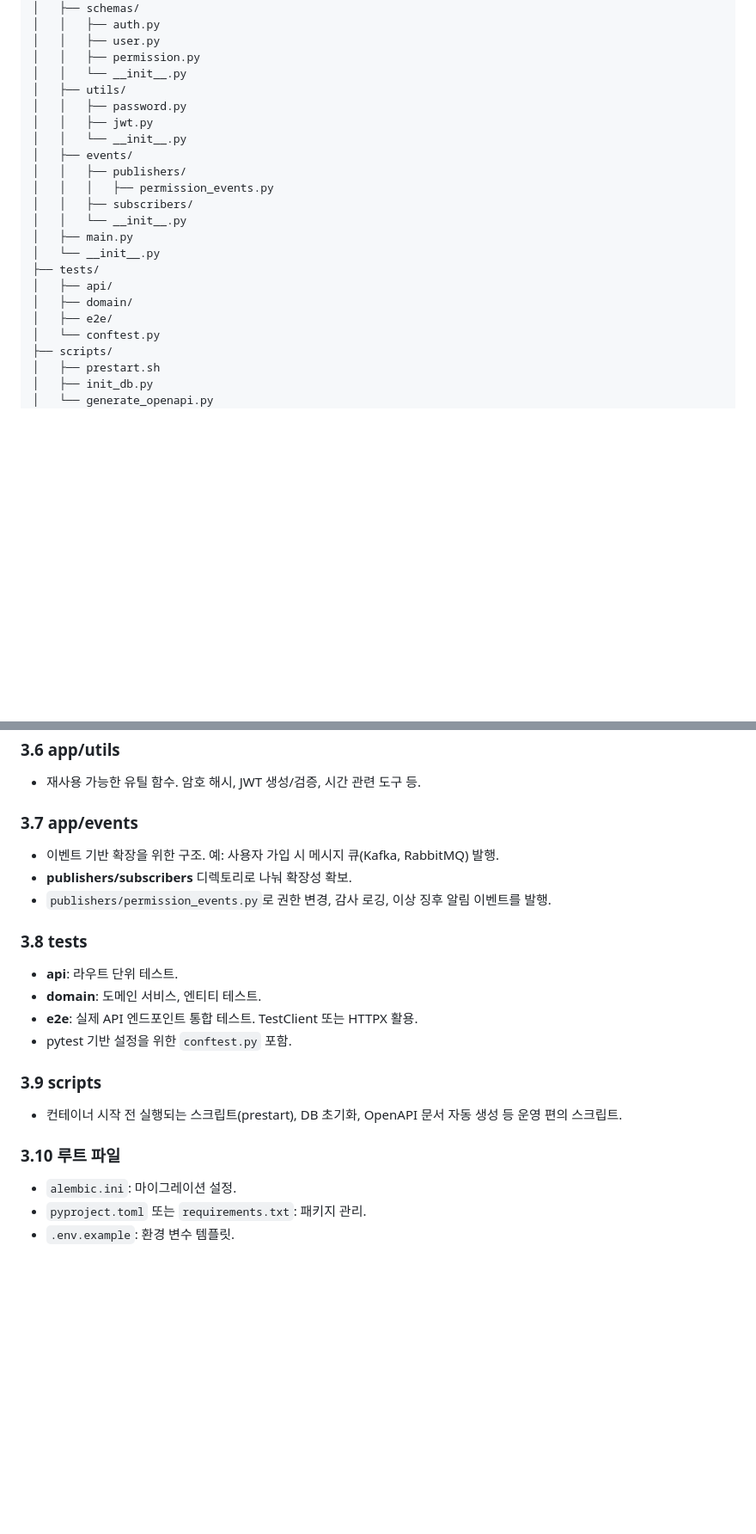
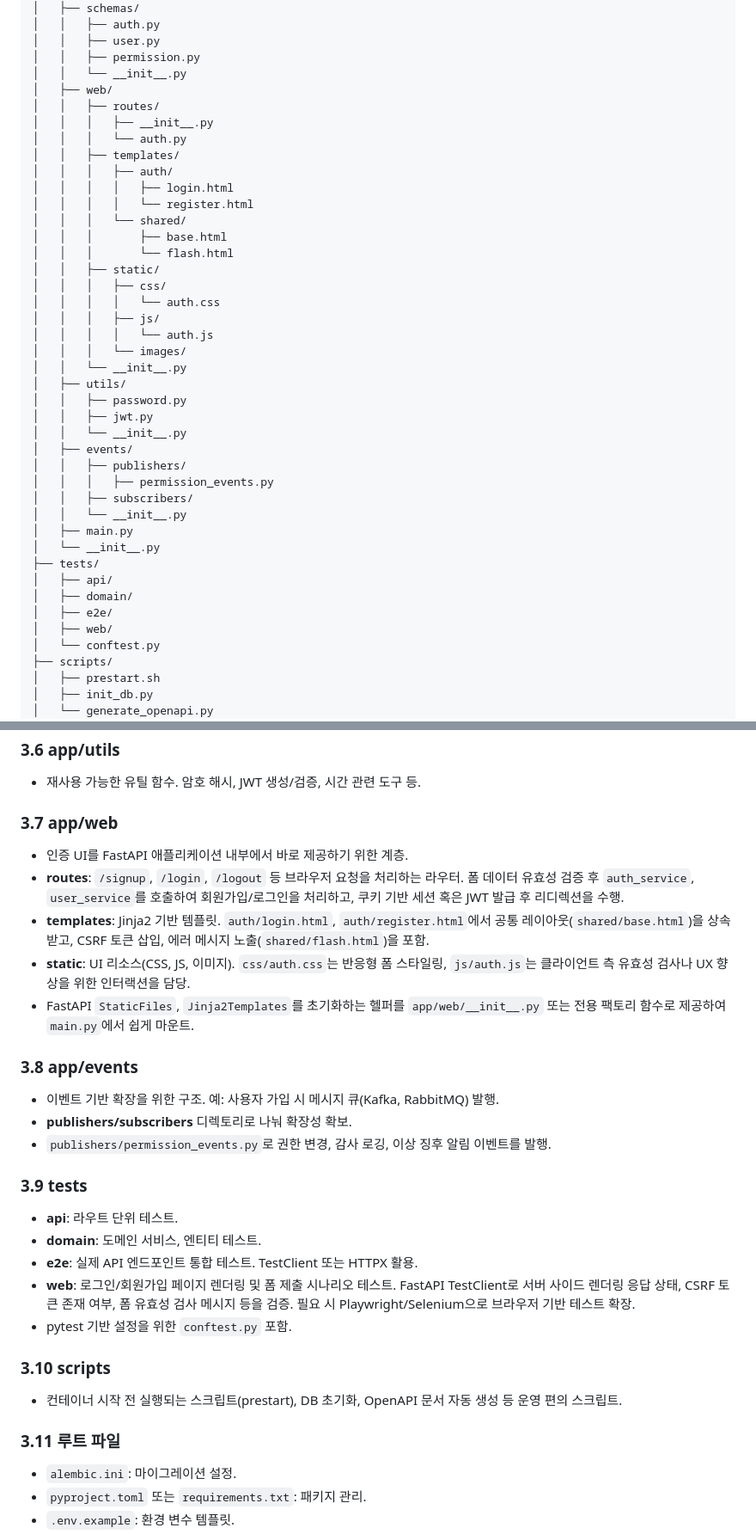
Before and after one commit to G-bak/Auth, a Markdown page: docs/backend_directory_structure.md, 2 parts joined by grey strips. Shown at 86% size. Rendered like a GitHub page; blank space fills up the shorter version.

Commit message:
Document web UI layout for auth flows

```diff
--- a/docs/backend_directory_structure.md
+++ b/docs/backend_directory_structure.md
@@ -56,6 +57,24 @@ AuthService/
 │   │   ├── user.py
 │   │   ├── permission.py
 │   │   └── __init__.py
+│   ├── web/
+│   │   ├── routes/
+│   │   │   ├── __init__.py
+│   │   │   └── auth.py
+│   │   ├── templates/
+│   │   │   ├── auth/
+│   │   │   │   ├── login.html
+│   │   │   │   └── register.html
+│   │   │   └── shared/
+│   │   │       ├── base.html
+│   │   │       └── flash.html
+│   │   ├── static/
+│   │   │   ├── css/
+│   │   │   │   └── auth.css
+│   │   │   ├── js/
+│   │   │   │   └── auth.js
+│   │   │   └── images/
+│   │   └── __init__.py
 │   ├── utils/
 │   │   ├── password.py
 │   │   ├── jwt.py
@@ -71,6 +90,7 @@ AuthService/
 │   ├── api/
 │   ├── domain/
 │   ├── e2e/
+│   ├── web/
 │   └── conftest.py
 ├── scripts/
 │   ├── prestart.sh
@@ -111,21 +131,29 @@ AuthService/
 ### 3.6 app/utils
 - 재사용 가능한 유틸 함수. 암호 해시, JWT 생성/검증, 시간 관련 도구 등.
 
-### 3.7 app/events
+### 3.7 app/web
+- 인증 UI를 FastAPI 애플리케이션 내부에서 바로 제공하기 위한 계층.
+- **routes**: `/signup`, `/login`, `/logout` 등 브라우저 요청을 처리하는 라우터. 폼 데이터 유효성 검증 후 `auth_service`, `user_service`를 호출하여 회원가입/로그인을 처리하고, 쿠키 기반 세션 혹은 JWT 발급 후 리디렉션을 수행.
+- **templates**: Jinja2 기반 템플릿. `auth/login.html`, `auth/register.html`에서 공통 레이아웃(`shared/base.html`)을 상속받고, CSRF 토큰 삽입, 에러 메시지 노출(`shared/flash.html`)을 포함.
+- **static**: UI 리소스(CSS, JS, 이미지). `css/auth.css`는 반응형 폼 스타일링, `js/auth.js`는 클라이언트 측 유효성 검사나 UX 향상을 위한 인터랙션을 담당.
+- FastAPI `StaticFiles`, `Jinja2Templates`를 초기화하는 헬퍼를 `app/web/__init__.py` 또는 전용 팩토리 함수로 제공하여 `main.py`에서 쉽게 마운트.
+
+### 3.8 app/events
 - 이벤트 기반 확장을 위한 구조. 예: 사용자 가입 시 메시지 큐(Kafka, RabbitMQ) 발행.
 - **publishers/subscribers** 디렉토리로 나눠 확장성 확보.
 - `publishers/permission_events.py`로 권한 변경, 감사 로깅, 이상 징후 알림 이벤트를 발행.
 
-### 3.8 tests
+### 3.9 tests
 - **api**: 라우트 단위 테스트.
 - **domain**: 도메인 서비스, 엔티티 테스트.
 - **e2e**: 실제 API 엔드포인트 통합 테스트. TestClient 또는 HTTPX 활용.
+- **web**: 로그인/회원가입 페이지 렌더링 및 폼 제출 시나리오 테스트. FastAPI TestClient로 서버 사이드 렌더링 응답 상태, CSRF 토큰 존재 여부, 폼 유효성 검사 메시지 등을 검증. 필요 시 Playwright/Selenium으로 브라우저 기반 테스트 확장.
 - pytest 기반 설정을 위한 `conftest.py` 포함.
 
-### 3.9 scripts
+### 3.10 scripts
 - 컨테이너 시작 전 실행되는 스크립트(prestart), DB 초기화, OpenAPI 문서 자동 생성 등 운영 편의 스크립트.
 
-### 3.10 루트 파일
+### 3.11 루트 파일
 - `alembic.ini`: 마이그레이션 설정.
 - `pyproject.toml` 또는 `requirements.txt`: 패키지 관리.
 - `.env.example`: 환경 변수 템플릿.
```
Also changed, not shown: other parts of docs/backend_directory_structure.md (+8 -1 lines).
